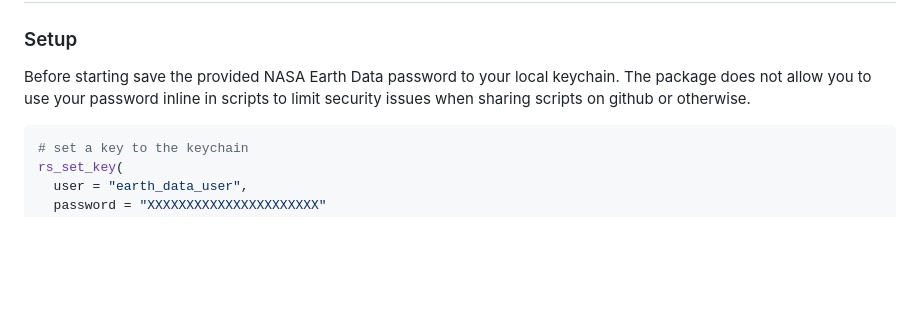
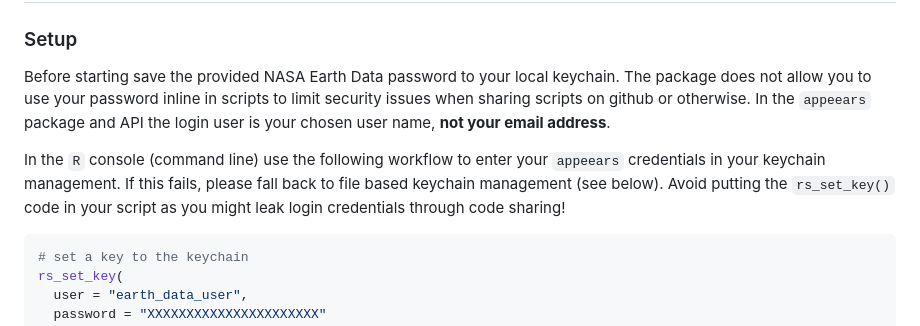
Before and after one commit to bluegreen-labs/appeears, a Markdown page: README.md, the part around one of its changes. Rendered like a GitHub page; blank space fills up the shorter version.

````diff
--- a/README.md
+++ b/README.md
@@ -54,7 +54,13 @@ library("appeears")
 
 Before starting save the provided NASA Earth Data password to your local keychain. The
 package does not allow you to use your password inline in scripts to limit
-security issues when sharing scripts on github or otherwise.
+security issues when sharing scripts on github or otherwise. In the `appeears` package and API
+the login user is your chosen user name, **not your email address**.
+
+In the `R` console (command line) use the following workflow to enter your `appeears`
+credentials in your keychain management. If this fails, please fall back to file
+based keychain management (see below). Avoid putting the `rs_set_key()`
+code in your script as you might leak login credentials through code sharing!
 
 ``` r
 # set a key to the keychain
````
Also changed, not shown: other parts of README.md (+48 -17 lines).
